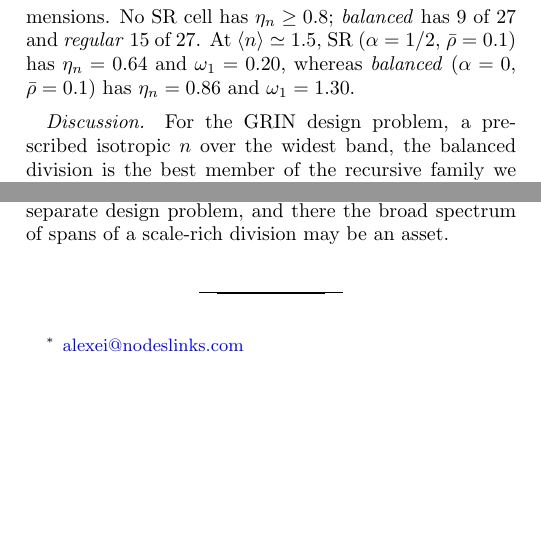
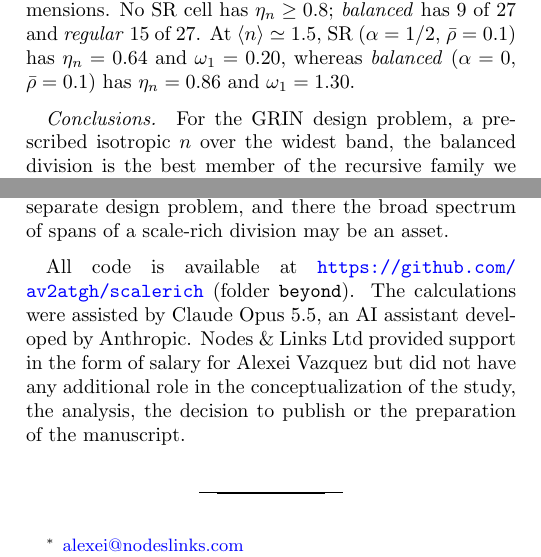
Before and after one commit to av2atgh/scalerich, a LaTeX paper (beyond/manuscript/manuscript.tex): two parts of the columns of page 2 of 4, joined at a grey line, cut so that both start at the same text, the shorter picture padded with empty space. Compiled offline with pdfLaTeX.

Commit message:
Manuscript: n defined in abstract, figures full column width, Conclusions, acknowledgments from submissions_metadata

```diff
--- a/beyond/manuscript/manuscript.tex
+++ b/beyond/manuscript/manuscript.tex
@@ -167,7 +167,7 @@ $\omega_1=0.20$, whereas \emph{balanced} ($\alpha=0$, $\bar\rho=0.1$) has $\eta_
 $\omega_1=1.30$.
 
 % ---------------------------------------------------------------------------
-\paragraph*{Discussion.}
+\paragraph*{Conclusions.}
 For the GRIN design problem, a prescribed isotropic $n$ over the widest band, the balanced
 division is the best member of the recursive family we explored. It reaches the same
 indices as SR with more isotropic cells and a higher first local resonance, because its
@@ -184,6 +184,11 @@ $\omega_1$, where local resonances open gaps~\cite{liu2000}, is a separate desig
 and there the broad spectrum of spans of a scale-rich division may be an asset.
 
 \begin{acknowledgments}
+All code is available at \url{https://github.com/av2atgh/scalerich} (folder \texttt{beyond}).
+The calculations were assisted by Claude Opus~5.5, an AI assistant developed by Anthropic.
+Nodes \& Links Ltd provided support in the form of salary for Alexei Vazquez but did not
+have any additional role in the conceptualization of the study, the analysis, the decision
+to publish or the preparation of the manuscript.
 \end{acknowledgments}
 
 \bibliography{refs}
```
Also changed, not shown: beyond/manuscript/manuscript.pdf, beyond/manuscript/manuscript.tex (6 more changed lines).
